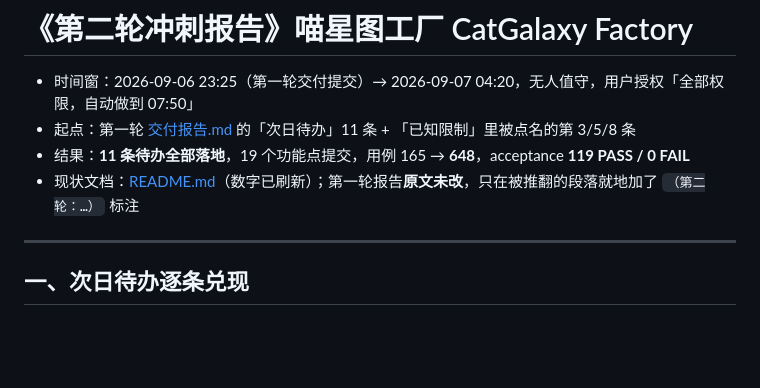
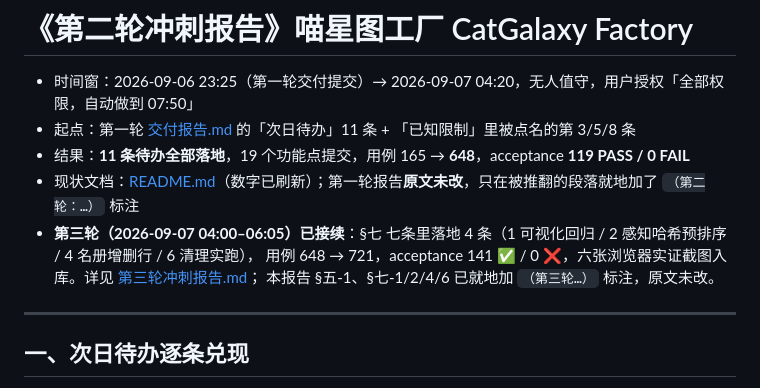
Before and after one commit to TianWenzzzh/catgalaxy-factory, a Markdown page: 第二轮冲刺报告.md, the part around the change. Drawn GitHub-style; blank space fills up the shorter version.

```diff
--- a/第二轮冲刺报告.md
+++ b/第二轮冲刺报告.md
@@ -4,6 +4,9 @@
 - 起点：第一轮 [交付报告.md](交付报告.md) 的「次日待办」11 条 + 「已知限制」里被点名的第 3/5/8 条
 - 结果：**11 条待办全部落地**，19 个功能点提交，用例 165 → **648**，acceptance **119 PASS / 0 FAIL**
 - 现状文档：[README.md](README.md)（数字已刷新）；第一轮报告**原文未改**，只在被推翻的段落就地加了 `（第二轮：…）` 标注
+- **第三轮（2026-09-07 04:00–06:05）已接续**：§七 七条里落地 4 条（1 可视化回归 / 2 感知哈希预排序 / 4 名册增删行 / 6 清理实跑），
+  用例 648 → 721，acceptance 141 ✅ / 0 ❌，六张浏览器实证截图入库。详见 [第三轮冲刺报告.md](第三轮冲刺报告.md)；
+  本报告 §五-1、§七-1/2/4/6 已就地加 `（第三轮…）` 标注，原文未改。
 
 ---
 
```
Also changed, not shown: README.md (+6 -3 lines), 第三轮冲刺报告.md (added, +169 -0 lines).
